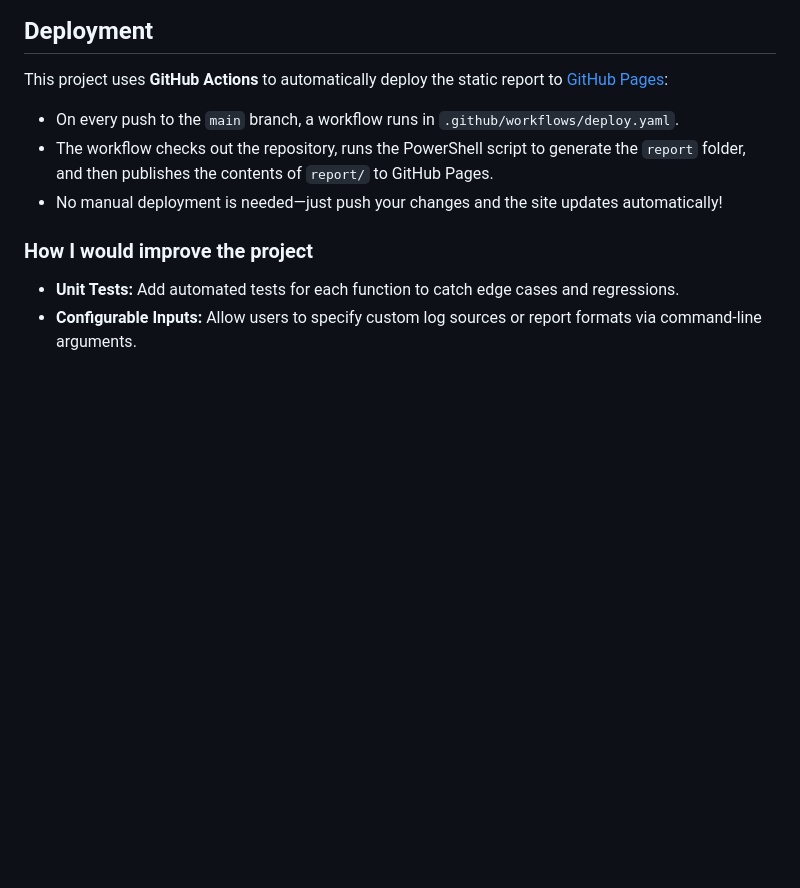
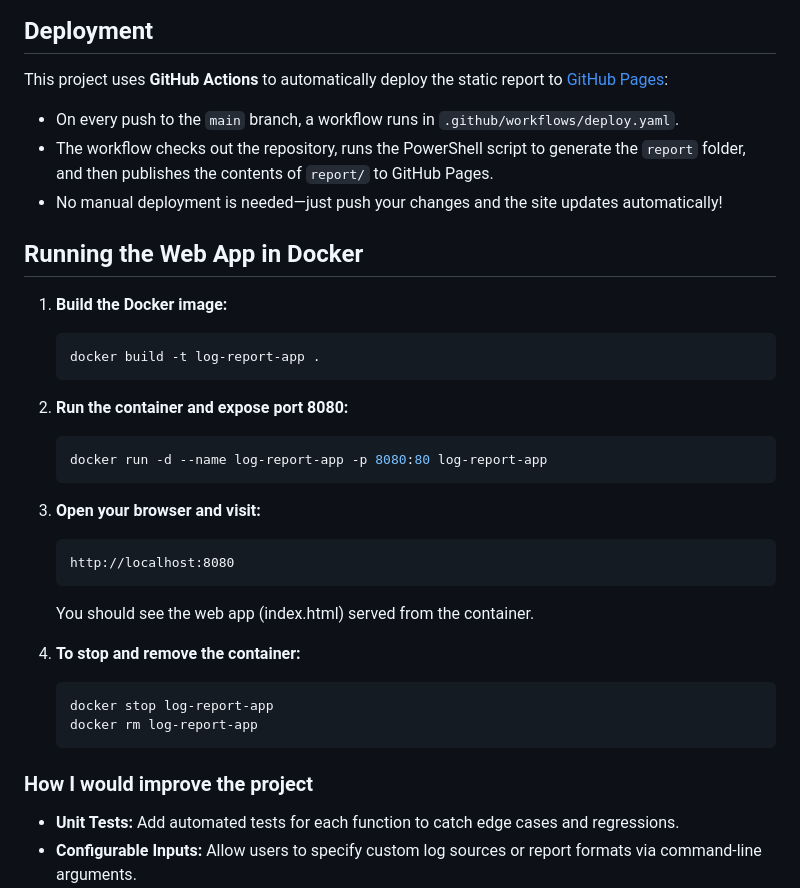
Before and after one commit to tokelly/TOkellyDevOpsChallenge, a Markdown page: README.MD, the part around the change. GitHub-like rendering; blank space fills up the shorter version.

Commit message:
Add Docker instructions for running the log report web app

````diff
--- a/README.MD
+++ b/README.MD
@@ -106,6 +106,30 @@ This project uses **GitHub Actions** to automatically deploy the static report t
 - The workflow checks out the repository, runs the PowerShell script to generate the `report` folder, and then publishes the contents of `report/` to GitHub Pages.
 - No manual deployment is needed—just push your changes and the site updates automatically!
 
+## Running the Web App in Docker
+
+1. **Build the Docker image:**
+   ```sh
+   docker build -t log-report-app .
+   ```
+
+2. **Run the container and expose port 8080:**
+   ```sh
+   docker run -d --name log-report-app -p 8080:80 log-report-app
+   ```
+
+3. **Open your browser and visit:**
+   ```
+   http://localhost:8080
+   ```
+   You should see the web app (index.html) served from the container.
+
+4. **To stop and remove the container:**
+   ```sh
+   docker stop log-report-app
+   docker rm log-report-app
+   ```
+
 
 ### How I would improve the project
 
````
